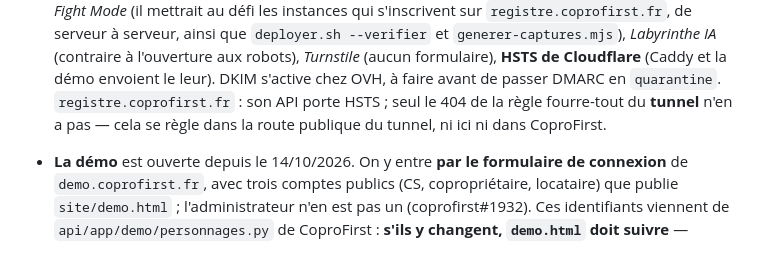
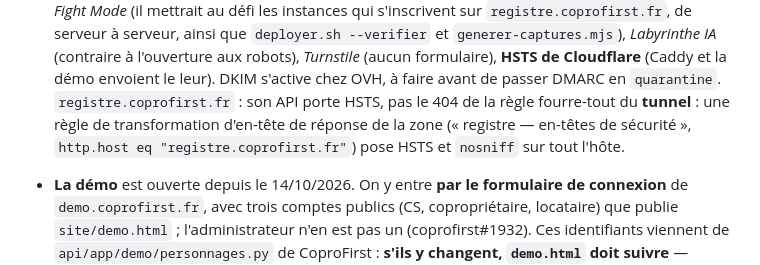
Before and after one commit to philippe-tressard/coprofirst-site, a Markdown page: CLAUDE.md, the part around the change. Rendered like a GitHub page.

Commit message:
docs(consignes) : la règle Cloudflare qui pose HSTS sur registre.
Co-Authored-By: Claude Opus 5.5 <noreply@anthropic.com>

```diff
--- a/CLAUDE.md
+++ b/CLAUDE.md
@@ -126,8 +126,9 @@ CoproFirst-Site. **Toute modification d'écran suit la skill globale
   *Labyrinthe IA* (contraire à l'ouverture aux robots), *Turnstile* (aucun formulaire),
   **HSTS de Cloudflare** (Caddy et la démo envoient le leur). DKIM s'active chez OVH,
   à faire avant de passer DMARC en `quarantine`. `registre.coprofirst.fr` : son API
-  porte HSTS ; seul le 404 de la règle fourre-tout du **tunnel** n'en a pas — cela se
-  règle dans la route publique du tunnel, ni ici ni dans CoproFirst.
+  porte HSTS, pas le 404 de la règle fourre-tout du **tunnel** : une règle de
+  transformation d'en-tête de réponse de la zone (« registre — en-têtes de sécurité »,
+  `http.host eq "registre.coprofirst.fr"`) pose HSTS et `nosniff` sur tout l'hôte.
 
 - **La démo** est ouverte depuis le 14/10/2026. On y entre **par le formulaire de
   connexion** de `demo.coprofirst.fr`, avec trois comptes publics (CS,
```
